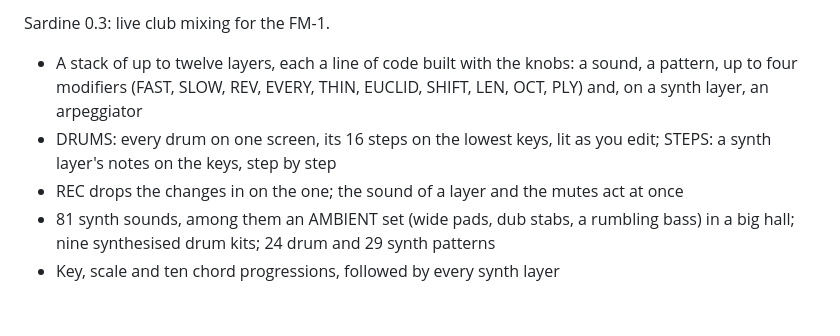
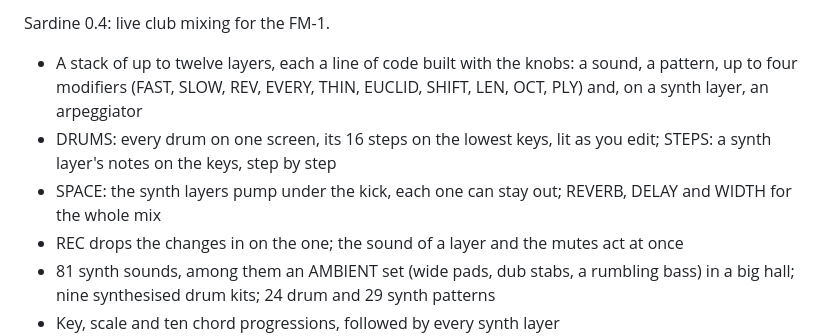
Before and after one commit to delirioux/sardine, a Markdown page: docs/RELEASE.md, the part around the change. GitHub-like rendering; blank space fills up the shorter version.

```diff
--- a/docs/RELEASE.md
+++ b/docs/RELEASE.md
@@ -1,9 +1,10 @@
-Sardine 0.3: live club mixing for the FM-1.
+Sardine 0.4: live club mixing for the FM-1.
 
 - A stack of up to twelve layers, each a line of code built with the knobs: a sound, a pattern, up to four
   modifiers (FAST, SLOW, REV, EVERY, THIN, EUCLID, SHIFT, LEN, OCT, PLY) and, on a synth layer, an arpeggiator
 - DRUMS: every drum on one screen, its 16 steps on the lowest keys, lit as you edit; STEPS: a synth layer's notes on
   the keys, step by step
+- SPACE: the synth layers pump under the kick, each one can stay out; REVERB, DELAY and WIDTH for the whole mix
 - REC drops the changes in on the one; the sound of a layer and the mutes act at once
 - 81 synth sounds, among them an AMBIENT set (wide pads, dub stabs, a rumbling bass) in a big hall; nine
   synthesised drum kits; 24 drum and 29 synth patterns
```
Also changed, not shown: README.md (+2 -1 lines), docs/MANUAL.md (+11 -1 lines), docs/screens/armed.png, docs/screens/layer.png, docs/screens/main.png, docs/screens/pending.png, docs/screens/space.png (added), 8 other files.
